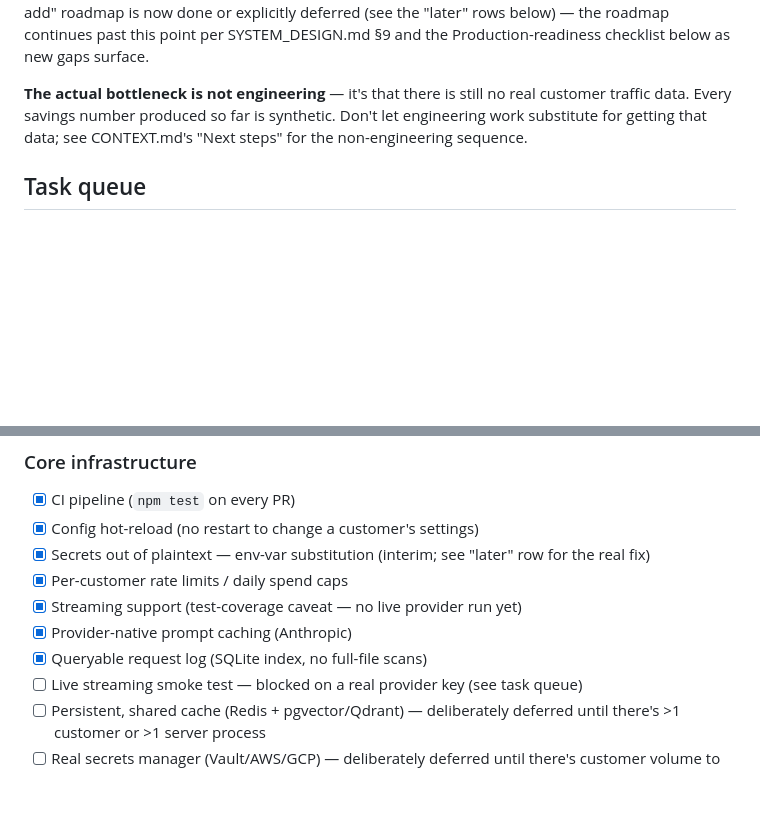
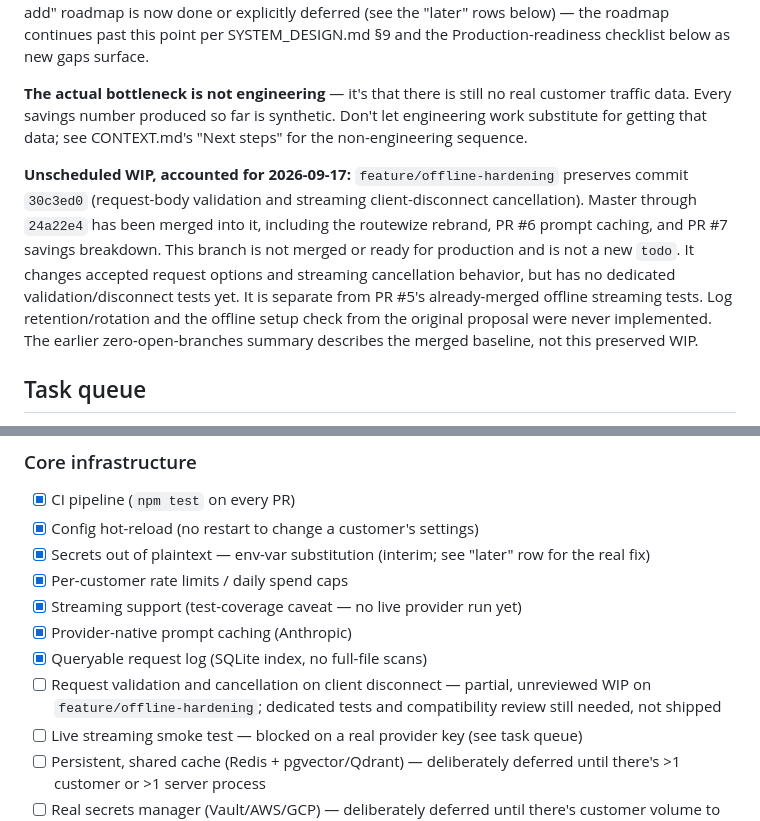
Before and after one commit to S-tevens/routewize, a Markdown page: GAMEPLAN.md, 2 parts joined by grey strips. Rendered like a GitHub page; blank space fills up the shorter version.

Commit message:
docs: account for unfinished offline hardening work

```diff
--- a/GAMEPLAN.md
+++ b/GAMEPLAN.md
@@ -30,6 +30,8 @@ These are shared, core mechanisms that other work depends on. Adding to them is
 Merged to `master`: core proxy (now with streaming support and Anthropic prompt caching), semantic cache (namespace-isolated + real embeddings), rules router, context optimization, cost evaluation subsystem, savings dashboard + financial overview (now with a per-mechanism savings breakdown), dry-run tool, live pricing feed, CI running `npm test` on every PR, verified-current model IDs, config hot-reload, env-var-based secrets (interim), and per-customer rate limits/spend caps. PR #2 merged the SQLite request-log index, PR #3 the config comment-placeholder fix, PR #4 the pitch-one-pager rebrand, PR #5 offline streaming integration tests (+ a real Anthropic usage-timing bug fix, + a post-merge Windows test-portability fix), PR #6 Anthropic provider-native prompt caching. 95 tests passing, all PRs merged, zero open PRs/branches as of 2026-09-17. Every item from the original "next things to add" roadmap is now done or explicitly deferred (see the "later" rows below) — the roadmap continues past this point per SYSTEM_DESIGN.md §9 and the Production-readiness checklist below as new gaps surface.
 
 **The actual bottleneck is not engineering** — it's that there is still no real customer traffic data. Every savings number produced so far is synthetic. Don't let engineering work substitute for getting that data; see CONTEXT.md's "Next steps" for the non-engineering sequence.
+
+**Unscheduled WIP, accounted for 2026-09-17:** `feature/offline-hardening` preserves commit `30c3ed0` (request-body validation and streaming client-disconnect cancellation). Master through `24a22e4` has been merged into it, including the routewize rebrand, PR #6 prompt caching, and PR #7 savings breakdown. This branch is not merged or ready for production and is not a new `todo`. It changes accepted request options and streaming cancellation behavior, but has no dedicated validation/disconnect tests yet. It is separate from PR #5's already-merged offline streaming tests. Log retention/rotation and the offline setup check from the original proposal were never implemented. The earlier zero-open-branches summary describes the merged baseline, not this preserved WIP.
 
 ## Task queue
 
@@ -66,6 +68,7 @@ Everything needed to go from "one unpaid pilot" to "production-grade, multiple r
 - [x] Streaming support (test-coverage caveat — no live provider run yet)
 - [x] Provider-native prompt caching (Anthropic)
 - [x] Queryable request log (SQLite index, no full-file scans)
+- [ ] Request validation and cancellation on client disconnect — partial, unreviewed WIP on `feature/offline-hardening`; dedicated tests and compatibility review still needed, not shipped
 - [ ] Live streaming smoke test — blocked on a real provider key (see task queue)
 - [ ] Persistent, shared cache (Redis + pgvector/Qdrant) — deliberately deferred until there's >1 customer or >1 server process
 - [ ] Real secrets manager (Vault/AWS/GCP) — deliberately deferred until there's customer volume to justify it
```
